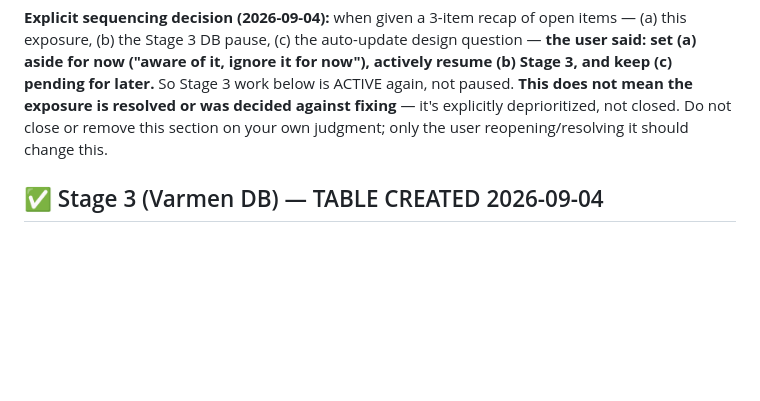
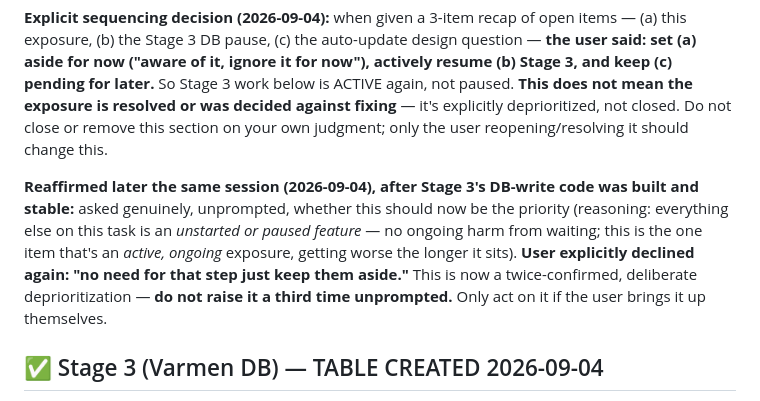
Before and after one commit to sebaperiesdigit-create/PERIES-Daily-task-log-DigitwebLanka, a Markdown page: TASK-09-Varmen-Gmail-MSG-To-HTML/docs/HANDOVER.md, the part around the change. GitHub-like rendering; blank space fills up the shorter version.

Commit message:
Task 09: record second explicit decline on the public-exposure item
User was asked again, unprompted, whether the hub-push exposure should now
be prioritized (reasoning: it's the only active/ongoing item, everything
else is just unstarted or paused). Explicitly declined a second time:
"no need for that step just keep them aside." Documented as a twice-
confirmed deprioritization - do not raise it a third time unprompted.

Co-Authored-By: Claude Sonnet 5 <noreply@anthropic.com>
Claude-Session: https://claude.ai/code/session_01Bhy6QJACrivsn1vFBnZ8hp

```diff
--- a/TASK-09-Varmen-Gmail-MSG-To-HTML/docs/HANDOVER.md
+++ b/TASK-09-Varmen-Gmail-MSG-To-HTML/docs/HANDOVER.md
@@ -24,6 +24,16 @@ auto-update design question — **the user said: set (a) aside for now
 fixing** — it's explicitly deprioritized, not closed. Do not close or
 remove this section on your own judgment; only the user reopening/resolving
 it should change this.
+
+**Reaffirmed later the same session (2026-09-04), after Stage 3's DB-write
+code was built and stable:** asked genuinely, unprompted, whether this
+should now be the priority (reasoning: everything else on this task is an
+*unstarted or paused feature* — no ongoing harm from waiting; this is the
+one item that's an *active, ongoing* exposure, getting worse the longer it
+sits). **User explicitly declined again: "no need for that step just keep
+them aside."** This is now a twice-confirmed, deliberate deprioritization —
+**do not raise it a third time unprompted.** Only act on it if the user
+brings it up themselves.
 
 ## ✅ Stage 3 (Varmen DB) — TABLE CREATED 2026-09-04
 
```
